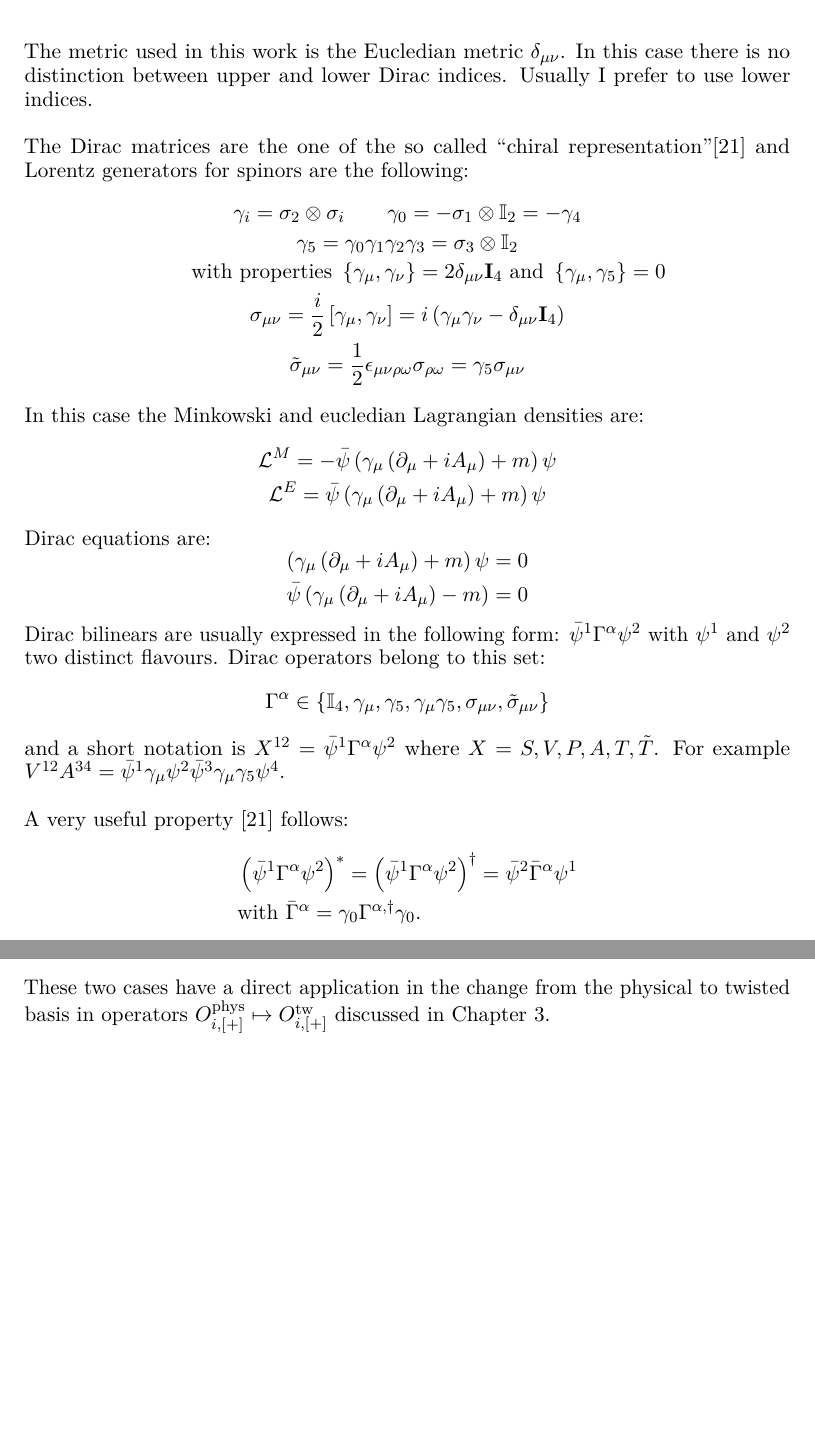
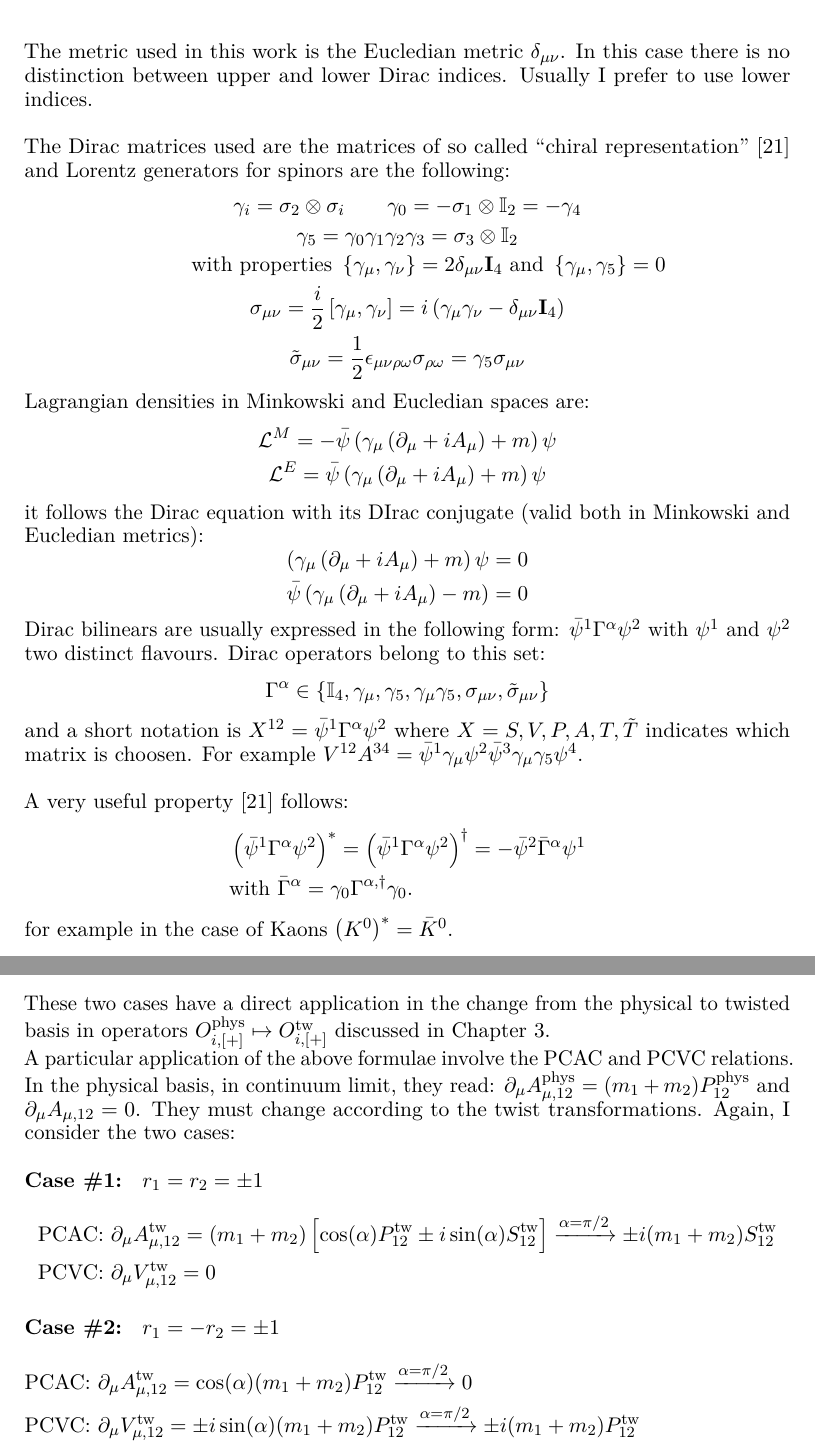
Before and after one commit to emanuelitoss/thesis-docs, a LaTeX thesis (latex-docs/thesis-tex/lettuce_field.tex): two parts of pages 42 and 46 of 53, joined at a grey line, cut so that both start at the same text, the shorter picture padded with empty space. The pictures show the PDF file latex-docs/thesis-tex/lettuce_field.pdf that the author committed with the source.

Commit message:
Appendix B += PCAC & PCVC

```diff
--- a/latex-docs/thesis-tex/lettuce_field.tex
+++ b/latex-docs/thesis-tex/lettuce_field.tex
@@ -1559,7 +1559,7 @@ The metric used in this work is the Eucledian metric $\delta_{\mu\nu}$.
 In this case there is no distinction between upper and lower Dirac indices.
 Usually I prefer to use lower indices.
 \newline\newline
-The Dirac matrices are the one of the so called ``chiral representation''\cite{Itzykson-Zuber} and Lorentz generators for spinors are the following:
+The Dirac matrices used are the matrices of so called ``chiral representation'' \cite{Itzykson-Zuber} and Lorentz generators for spinors are the following:
 \begin{equation*}
     \begin{gathered}
         \gamma_i = \sigma_2 \otimes \sigma_i \qquad \gamma_0 = - \sigma_1 \otimes \mathbb{I}_2 = -\gamma_4 \\
@@ -1569,14 +1569,14 @@ The Dirac matrices are the one of the so called ``chiral representation''\cite{I
         \tilde{\sigma}_{\mu\nu} = \frac{1}{2}\epsilon_{\mu\nu\rho\omega}\sigma_{\rho\omega} = \gamma_5 \sigma_{\mu\nu}
     \end{gathered}
 \end{equation*}
-In this case the Minkowski and eucledian Lagrangian densities are:
+Lagrangian densities in Minkowski and Eucledian spaces are:
 \begin{equation*}
     \begin{gathered}
         \mathcal{L}^M = - \bar{\psi} \left( \gamma_\mu \left( \partial_\mu + i A_\mu \right) + m \right) \psi \\
         \mathcal{L}^E = \bar{\psi} \left( \gamma_\mu \left( \partial_\mu + i A_\mu \right) + m \right) \psi
     \end{gathered}
 \end{equation*}
-Dirac equations are:
+it follows the Dirac equation with its DIrac conjugate (valid both in Minkowski and Eucledian metrics):
 \begin{equation*}
     \begin{gathered}
         \left( \gamma_\mu \left( \partial_\mu + i A_\mu \right) + m \right) \psi = 0 \\
@@ -1588,17 +1588,18 @@ Dirac operators belong to this set:
 \begin{equation*}
     \Gamma^{\alpha} \in \{\mathbb{I}_4,\gamma_\mu, \gamma_5, \gamma_\mu\gamma_5, \sigma_{\mu\nu}, \tilde\sigma_{\mu\nu} \}
 \end{equation*}
-and a short notation is $X^{12} = \bar \psi^1 \Gamma^\alpha \psi^2$ where $X = S, V, P, A, T, \tilde{T}$.
+and a short notation is $X^{12} = \bar \psi^1 \Gamma^\alpha \psi^2$ where $X = S, V, P, A, T, \tilde{T}$ indicates which matrix is choosen.
 For example $V^{12}A^{34} = \bar \psi^1 \gamma_\mu \psi^2 \bar \psi^3 \gamma_\mu \gamma_5 \psi^4$.
 \newline
 \newline
 A very useful property \cite{Itzykson-Zuber} follows:
 \begin{equation*}
     \begin{aligned}
-        & \left( \bar\psi^1 \Gamma^\alpha \psi^2 \right)^* = \left( \bar\psi^1 \Gamma^\alpha \psi^2 \right)^\dag = \bar\psi^2 \bar \Gamma^\alpha \psi^1 \\
+        & \left( \bar\psi^1 \Gamma^\alpha \psi^2 \right)^* = \left( \bar\psi^1 \Gamma^\alpha \psi^2 \right)^\dag = -\bar\psi^2 \bar \Gamma^\alpha \psi^1 \\
         & \text{with } \bar \Gamma^\alpha = \gamma_0 \Gamma^{\alpha,\dag} \gamma_0.
     \end{aligned}
 \end{equation*}
+for example in the case of Kaons $\left(K^0\right)^* = \bar K^0$.
 
 \chapter{Twisted basis vs physical basis}\label{app:physical-basis}
 
@@ -1764,6 +1765,28 @@ Identical definitions are used in the twisted basis.
     \end{aligned}
 \end{equation}
 These two cases have a direct application in the change from the physical to twisted basis in operators $O_{i,[+]}^\text{phys} \mapsto O_{i,[+]}^\text{tw}$ discussed in Chapter \ref{ch:operators}.
+\newline
+A particular application of the above formulae involve the PCAC and PCVC relations.
+In the physical basis, in continuum limit, they read: $\partial_\mu A_{\mu,12}^\text{phys} = (m_1+m_2)P_{12}^\text{phys}$ and $\partial_\mu A_{\mu,12} = 0$.
+They must change according to the twist transformations.
+Again, I consider the two cases:
+\newline
+\newline
+{\bf Case \#1: } $r_1 = r_2 = \pm 1$
+\begin{equation*}
+    \begin{aligned}
+        & \text{PCAC: } \partial_\mu A_{\mu,12}^\text{tw} = (m_1+m_2)\left[\cos (\alpha) P_{12}^\text{tw} \pm i \sin (\alpha) S_{12}^\text{tw}\right] \xrightarrow{\alpha = \pi/2} \pm i (m_1+m_2) S^\text{tw}_{12}\\
+        & \text{PCVC: } \partial_\mu V_{\mu,12}^\text{tw} = 0
+    \end{aligned}
+\end{equation*}
+\newline
+{\bf Case \#2: } $r_1 = - r_2 = \pm 1$
+\begin{equation*}
+    \begin{aligned}
+        & \text{PCAC: } \partial_\mu A_{\mu,12}^\text{tw} = \cos (\alpha) (m_1+m_2) P_{12}^\text{tw} \xrightarrow{\alpha = \pi/2} 0 \\
+        & \text{PCVC: } \partial_\mu V_{\mu,12}^\text{tw} = \pm i \sin (\alpha) (m_1+m_2) P_{12}^\text{tw} \xrightarrow{\alpha = \pi/2} \pm i (m_1+m_2) P_{12}^\text{tw} \hspace*{3cm}
+    \end{aligned}
+\end{equation*}
 
 \chapter{Fierz transformations}\label{app:fierz}
 \noindent
```
Also changed, not shown: latex-docs/thesis-tex/lettuce_field.pdf, 1 other file.
